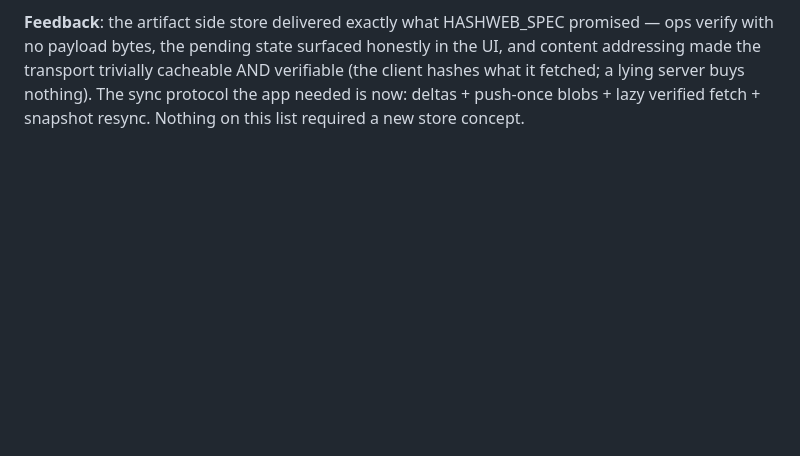
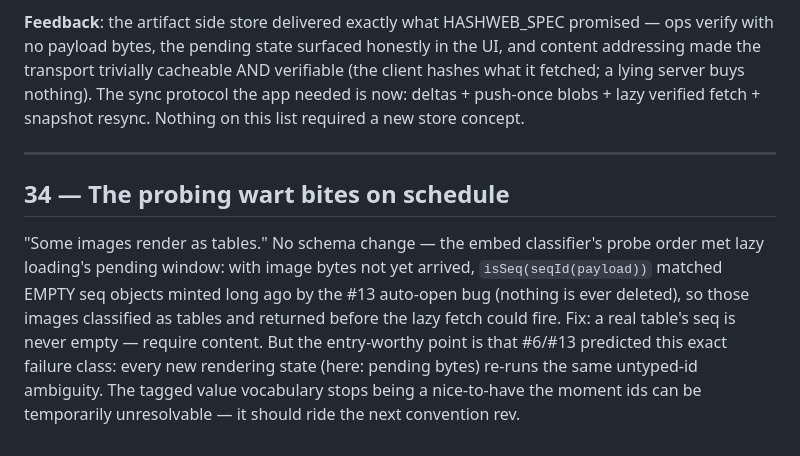
Before and after one commit to davidrusu/hashseq, a Markdown page: APP_NOTES.md, the part around the change. Rendered like a GitHub page; blank space fills up the shorter version.

Commit message:
notes: entry 34 — probing wart vs pending window
Co-Authored-By: Claude Opus 4.8 <noreply@anthropic.com>
Claude-Session: https://claude.ai/code/session_013WoUPKKqbhdibxhQEjj1Nd

```diff
--- a/APP_NOTES.md
+++ b/APP_NOTES.md
@@ -924,3 +924,19 @@ transport trivially cacheable AND verifiable (the client hashes what
 it fetched; a lying server buys nothing). The sync protocol the app
 needed is now: deltas + push-once blobs + lazy verified fetch +
 snapshot resync. Nothing on this list required a new store concept.
+
+---
+
+## 34 — The probing wart bites on schedule
+
+"Some images render as tables." No schema change — the embed
+classifier's probe order met lazy loading's pending window: with image
+bytes not yet arrived, `isSeq(seqId(payload))` matched EMPTY seq
+objects minted long ago by the #13 auto-open bug (nothing is ever
+deleted), so those images classified as tables and returned before the
+lazy fetch could fire. Fix: a real table's seq is never empty —
+require content. But the entry-worthy point is that #6/#13 predicted
+this exact failure class: every new rendering state (here: pending
+bytes) re-runs the same untyped-id ambiguity. The tagged value
+vocabulary stops being a nice-to-have the moment ids can be
+temporarily unresolvable — it should ride the next convention rev.
```
